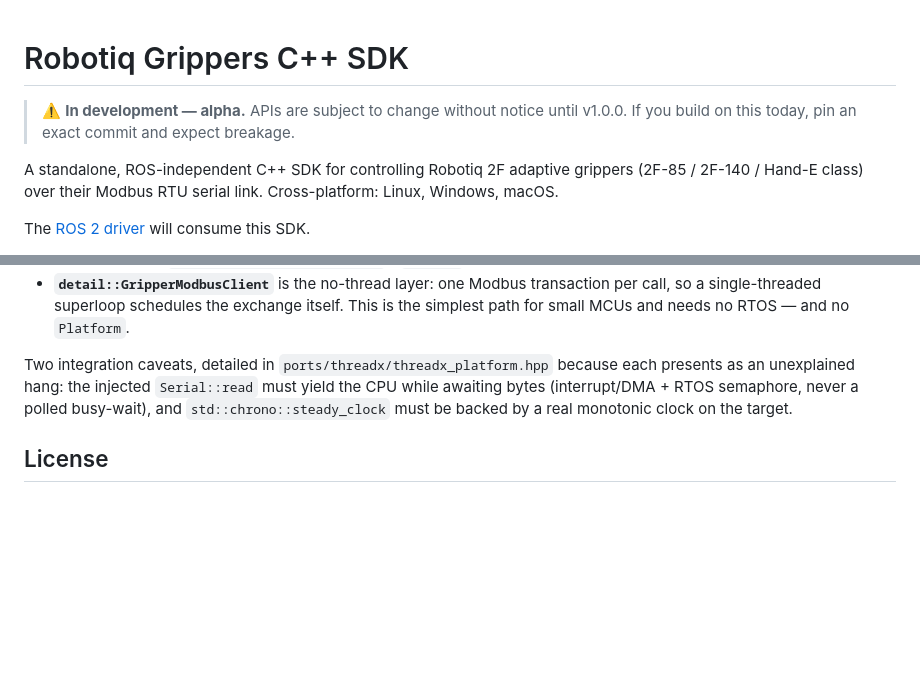
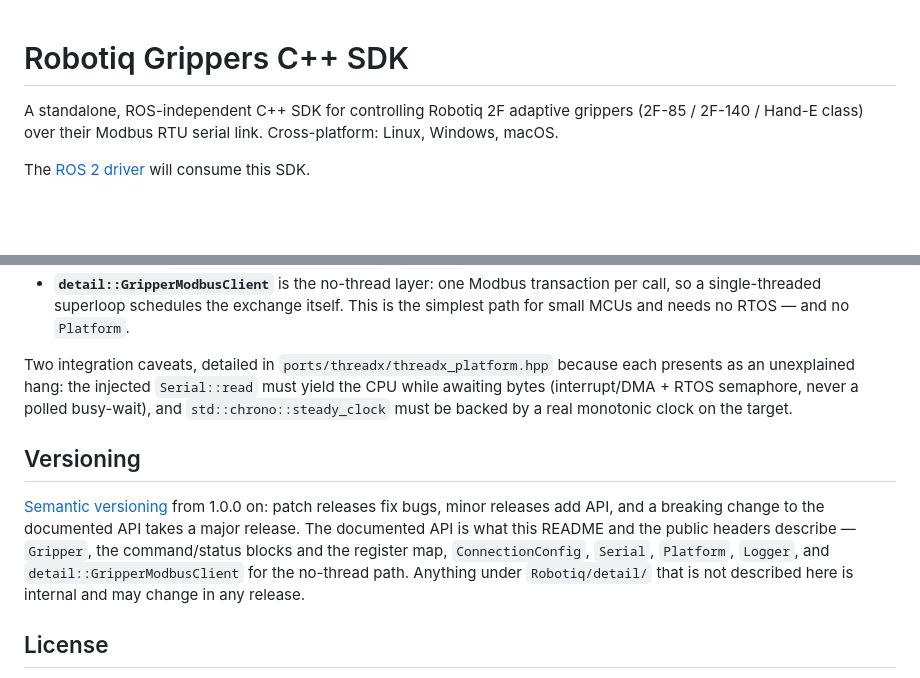
Before and after one commit to robotiq/tactile_sensors, a Markdown page: grippers/README.md, 2 parts joined by grey strips. Rendered like a GitHub page; blank space fills up the shorter version.

Commit message:
docs: drop the alpha banner, state the versioning policy
The API surface is frozen for 1.0.0, so the "pin a commit and expect
breakage" warning is replaced by a Versioning section naming what semver
covers.

```diff
--- a/grippers/README.md
+++ b/grippers/README.md
@@ -1,8 +1,4 @@
 # Robotiq Grippers C++ SDK
-
-> ⚠️ **In development — alpha.** APIs are subject to change without notice
-> until v1.0.0. If you build on this today, pin an exact commit and expect
-> breakage.
 
 A standalone, ROS-independent C++ SDK for controlling Robotiq 2F adaptive
 grippers (2F-85 / 2F-140 / Hand-E class) over their Modbus RTU serial link.
@@ -178,6 +174,17 @@ yield the CPU while awaiting bytes (interrupt/DMA + RTOS semaphore, never a
 polled busy-wait), and `std::chrono::steady_clock` must be backed by a real
 monotonic clock on the target.
 
+## Versioning
+
+[Semantic versioning](https://semver.org) from 1.0.0 on: patch releases fix
+bugs, minor releases add API, and a breaking change to the documented API takes
+a major release. The documented API is what this README and the public headers
+describe — `Gripper`, the command/status blocks and the register map,
+`ConnectionConfig`, `Serial`, `Platform`, `Logger`, and
+`detail::GripperModbusClient` for the no-thread path. Anything under
+`Robotiq/detail/` that is not described here is internal and may change in any
+release.
+
 ## License
 
 BSD-3-Clause. Portions derived from PickNik Robotics'
```
